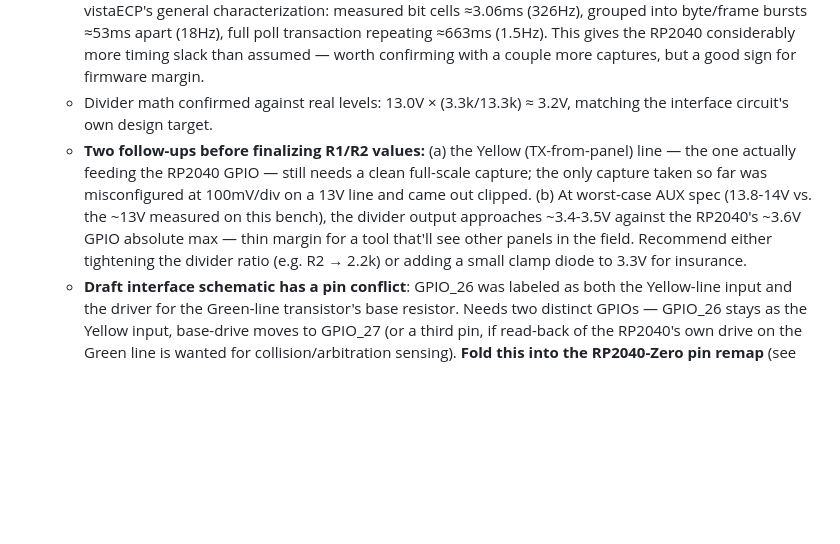
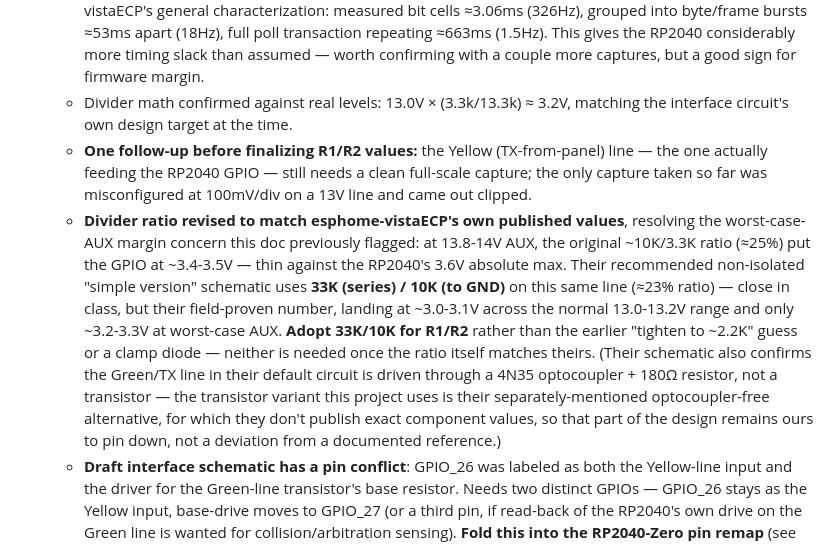
Before and after one commit to ryanpie86/VISTA-Panel-Tool, a Markdown page: HARDWARE_ARCHITECTURE.md, the part around the change. GitHub-like rendering; blank space fills up the shorter version.

Commit message:
Adopt esphome-vistaECP's 33K/10K divider ratio for the Yellow-line interface (#7)
Checked the actual published schematic for esphome-vistaECP's recommended
non-isolated interface circuit: their Yellow-line divider is 33K
(series)/10K (to GND), not the ~10K/3.3K this project measured. Their
ratio resolves the worst-case-AUX margin concern already flagged here
(~3.2-3.3V vs. the RP2040's 3.6V abs max, instead of ~3.4-3.5V) using a
field-proven number rather than an invented tightening or a clamp diode.
Also notes their default circuit uses a 4N35 optocoupler, not a
transistor, on the Green/TX line -- confirming the transistor variant
here is their separately-mentioned alternative, for which no published
values exist to check against.


Claude-Session: https://claude.ai/code/session_01LoZdpHVGNxDdSZK8Eq1p6C

Co-authored-by: Claude <noreply@anthropic.com>

```diff
--- a/HARDWARE_ARCHITECTURE.md
+++ b/HARDWARE_ARCHITECTURE.md
@@ -294,16 +294,28 @@ Vista panel keypad bus (4-wire ECP)
      RP2040 considerably more timing slack than assumed — worth confirming
      with a couple more captures, but a good sign for firmware margin.
    - Divider math confirmed against real levels: 13.0V × (3.3k/13.3k) ≈
-     3.2V, matching the interface circuit's own design target.
-   - **Two follow-ups before finalizing R1/R2 values:** (a) the Yellow
+     3.2V, matching the interface circuit's own design target at the time.
+   - **One follow-up before finalizing R1/R2 values:** the Yellow
      (TX-from-panel) line — the one actually feeding the RP2040 GPIO — still
      needs a clean full-scale capture; the only capture taken so far was
-     misconfigured at 100mV/div on a 13V line and came out clipped. (b) At
-     worst-case AUX spec (13.8-14V vs. the ~13V measured on this bench),
-     the divider output approaches ~3.4-3.5V against the RP2040's ~3.6V
-     GPIO absolute max — thin margin for a tool that'll see other panels
-     in the field. Recommend either tightening the divider ratio (e.g. R2
-     → 2.2k) or adding a small clamp diode to 3.3V for insurance.
+     misconfigured at 100mV/div on a 13V line and came out clipped.
+   - **Divider ratio revised to match esphome-vistaECP's own published
+     values**, resolving the worst-case-AUX margin concern this doc
+     previously flagged: at 13.8-14V AUX, the original ~10K/3.3K ratio
+     (≈25%) put the GPIO at ~3.4-3.5V — thin against the RP2040's 3.6V
+     absolute max. Their recommended non-isolated "simple version"
+     schematic uses **33K (series) / 10K (to GND)** on this same line
+     (≈23% ratio) — close in class, but their field-proven number, landing
+     at ~3.0-3.1V across the normal 13.0-13.2V range and only ~3.2-3.3V at
+     worst-case AUX. **Adopt 33K/10K for R1/R2** rather than the earlier
+     "tighten to ~2.2K" guess or a clamp diode — neither is needed once the
+     ratio itself matches theirs. (Their schematic also confirms the
+     Green/TX line in their default circuit is driven through a 4N35
+     optocoupler + 180Ω resistor, not a transistor — the transistor variant
+     this project uses is their separately-mentioned optocoupler-free
+     alternative, for which they don't publish exact component values, so
+     that part of the design remains ours to pin down, not a deviation
+     from a documented reference.)
    - **Draft interface schematic has a pin conflict**: GPIO_26 was labeled
      as both the Yellow-line input and the driver for the Green-line
      transistor's base resistor. Needs two distinct GPIOs — GPIO_26 stays
```
